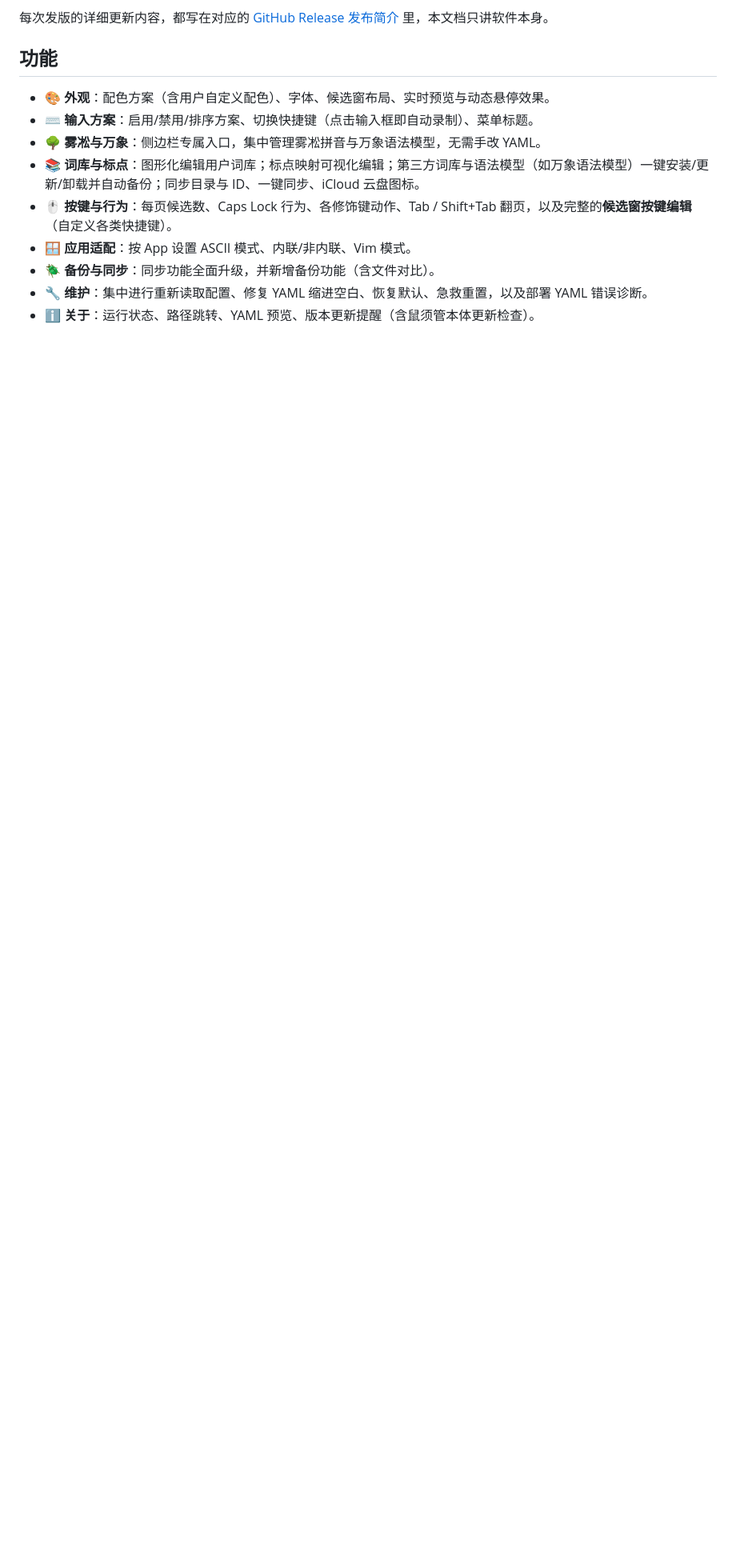
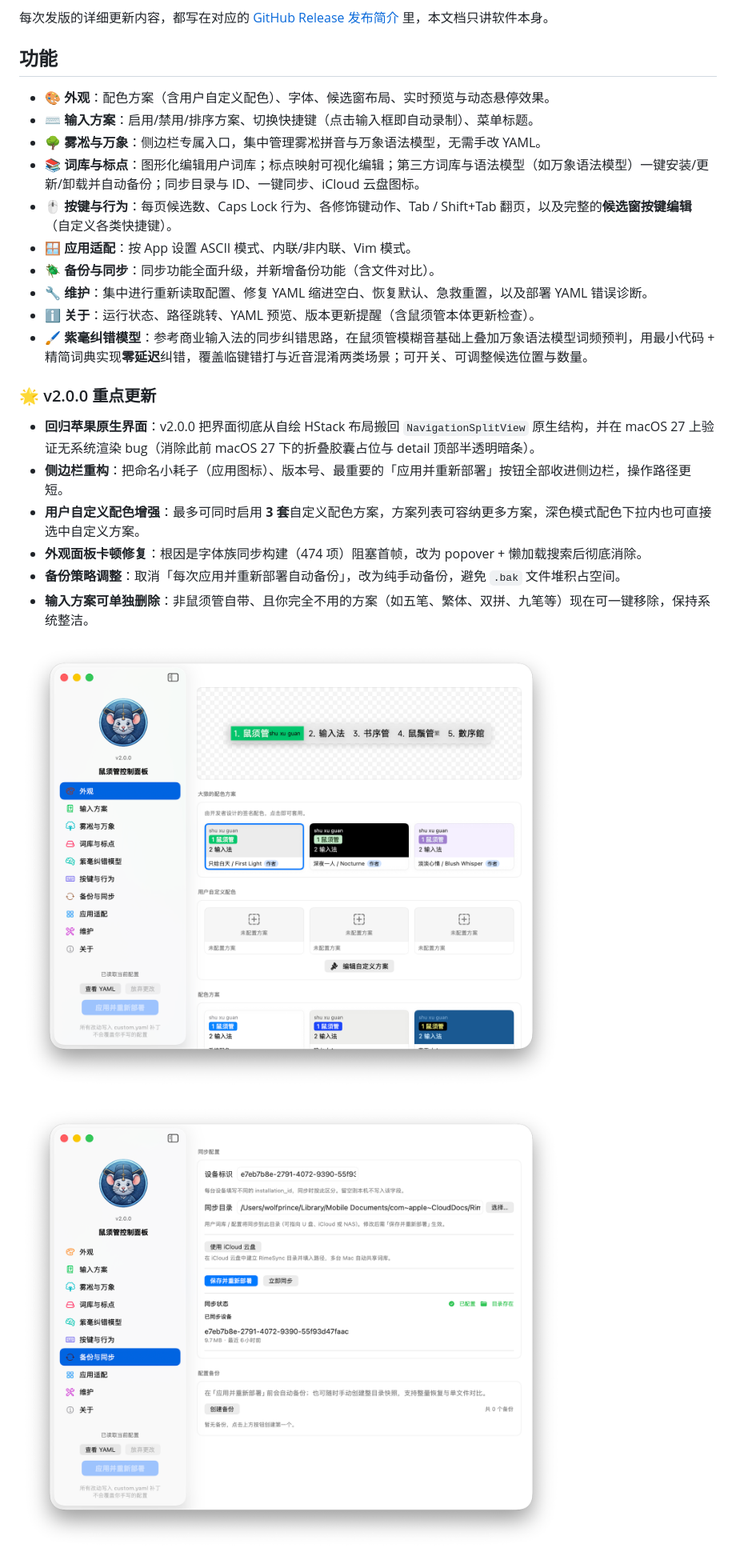
Before and after one commit to wolfprince12/squirrel-Panel, a Markdown page: README.md, the part around one of its changes. Shown at 80% size. GitHub-like rendering; pictures changed too: docs/v2.0.0-appearance-colors.png (added), docs/v2.0.0-backup-sync.png (added); blank space fills up the shorter version.

```diff
--- a/README.md
+++ b/README.md
@@ -34,3 +34,18 @@
 - **🪲 备份与同步**：同步功能全面升级，并新增备份功能（含文件对比）。
 - **🔧 维护**：集中进行重新读取配置、修复 YAML 缩进空白、恢复默认、急救重置，以及部署 YAML 错误诊断。
 - **ℹ️ 关于**：运行状态、路径跳转、YAML 预览、版本更新提醒（含鼠须管本体更新检查）。
+- **🖌️ 紫毫纠错模型**：参考商业输入法的同步纠错思路，在鼠须管模糊音基础上叠加万象语法模型词频预判，用最小代码 + 精简词典实现**零延迟**纠错，覆盖临键错打与近音混淆两类场景；可开关、可调整候选位置与数量。
+
+### 🌟 v2.0.0 重点更新
+
+- **回归苹果原生界面**：v2.0.0 把界面彻底从自绘 HStack 布局搬回 `NavigationSplitView` 原生结构，并在 macOS 27 上验证无系统渲染 bug（消除此前 macOS 27 下的折叠胶囊占位与 detail 顶部半透明暗条）。
+- **侧边栏重构**：把命名小耗子（应用图标）、版本号、最重要的「应用并重新部署」按钮全部收进侧边栏，操作路径更短。
+- **用户自定义配色增强**：最多可同时启用 **3 套**自定义配色方案，方案列表可容纳更多方案，深色模式配色下拉内也可直接选中自定义方案。
+- **外观面板卡顿修复**：根因是字体族同步构建（474 项）阻塞首帧，改为 popover + 懒加载搜索后彻底消除。
+- **备份策略调整**：取消「每次应用并重新部署自动备份」，改为纯手动备份，避免 `.bak` 文件堆积占空间。
+- **输入方案可单独删除**：非鼠须管自带、且你完全不用的方案（如五笔、繁体、双拼、九笔等）现在可一键移除，保持系统整洁。
+
+![外观与配色](docs/v2.0.0-appearance-colors.png)
+
+![备份与同步](docs/v2.0.0-backup-sync.png)
+
```
Also changed, not shown: other parts of README.md (+3 -0 lines), docs/v2.0.0-amethyst-correction.png (added), docs/v2.0.0-schemas-delete.png (added), 1 other file.
